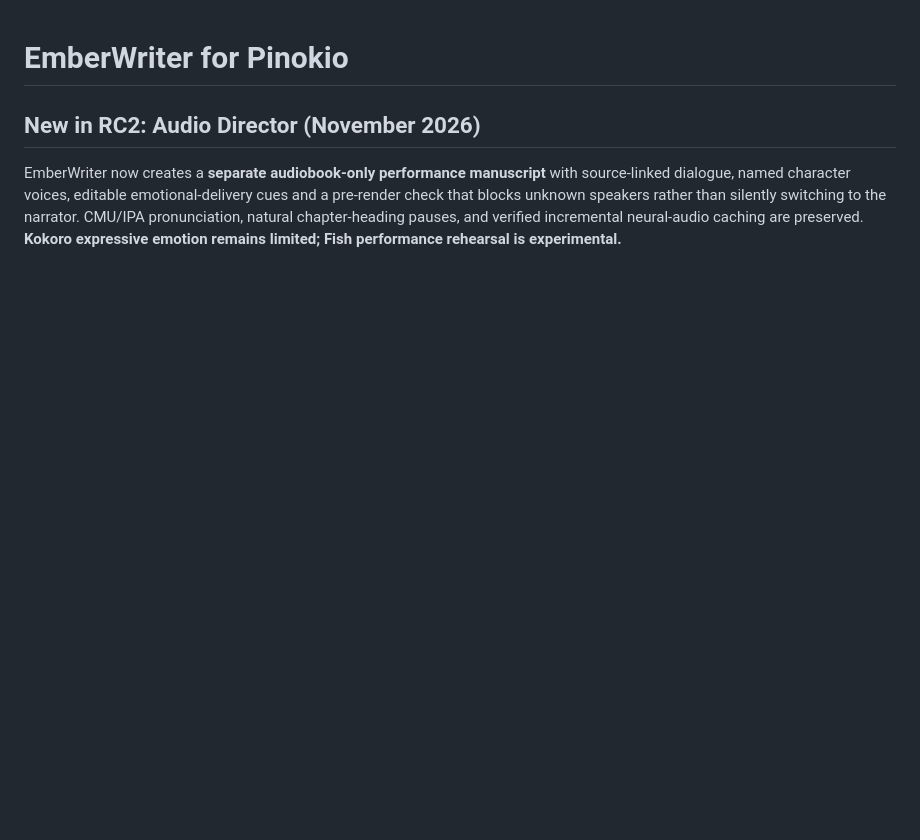
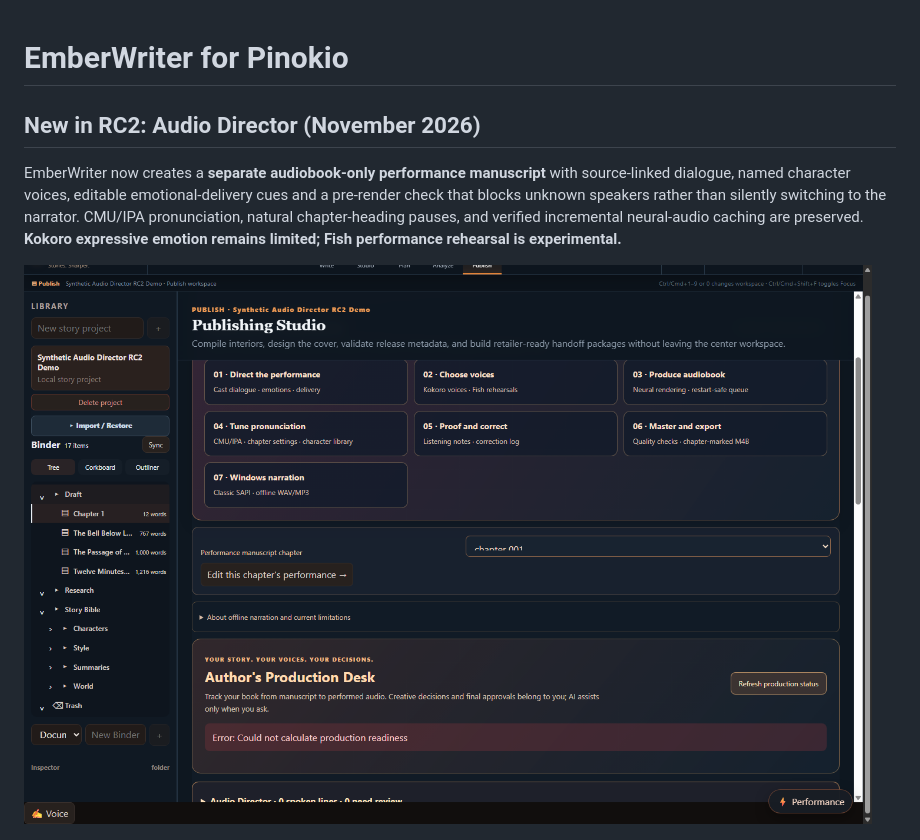
Before and after one commit to grumpystrongman/EmberWriter-Pinokio, a Markdown page: README.md, the part around the change. Rendered like a GitHub page; pictures changed too: media/rc2/audio-production-studio.png (added); blank space fills up the shorter version.

Commit message:
Show discoverable seven-tool audiobook studio screenshot in Pinokio readme

```diff
--- a/README.md
+++ b/README.md
@@ -3,6 +3,8 @@
 ## New in RC2: Audio Director (November 2026)
 
 EmberWriter now creates a **separate audiobook-only performance manuscript** with source-linked dialogue, named character voices, editable emotional-delivery cues and a pre-render check that blocks unknown speakers rather than silently switching to the narrator. CMU/IPA pronunciation, natural chapter-heading pauses, and verified incremental neural-audio caching are preserved. **Kokoro expressive emotion remains limited; Fish performance rehearsal is experimental.**
+
+![Audiobook Production Studio — seven tools always visible](media/rc2/audio-production-studio.png)
 
 ![Audio Director overview](media/rc2/audio-director-overview.png)
 
```
